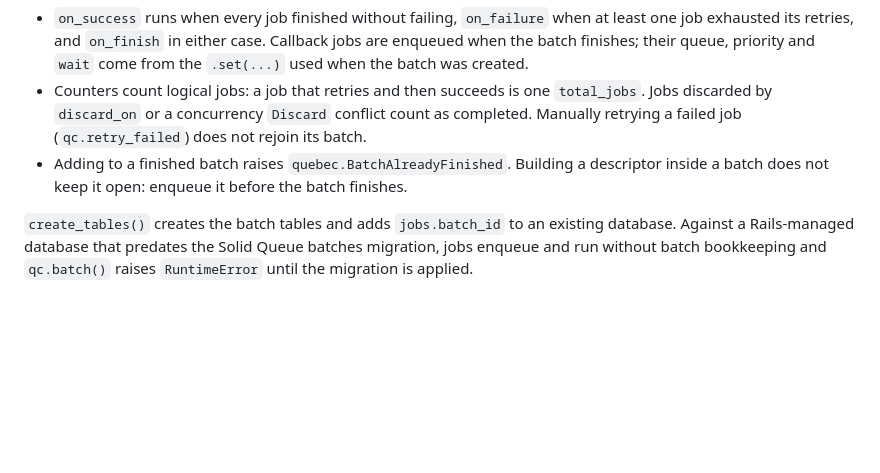
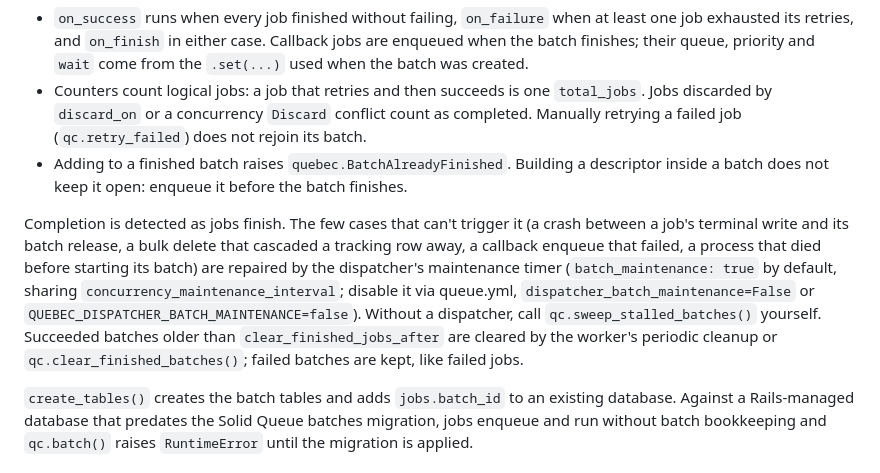
Before and after one commit to ratazzi/quebec, a Markdown page: README.md, the part around the change. Drawn GitHub-style; blank space fills up the shorter version.

Commit message:
docs: describe batch maintenance

```diff
--- a/README.md
+++ b/README.md
@@ -367,6 +367,8 @@ Every job enqueued inside the `with` block joins the batch; leaving the block st
 - Counters count logical jobs: a job that retries and then succeeds is one `total_jobs`. Jobs discarded by `discard_on` or a concurrency `Discard` conflict count as completed. Manually retrying a failed job (`qc.retry_failed`) does not rejoin its batch.
 - Adding to a finished batch raises `quebec.BatchAlreadyFinished`. Building a descriptor inside a batch does not keep it open: enqueue it before the batch finishes.
 
+Completion is detected as jobs finish. The few cases that can't trigger it (a crash between a job's terminal write and its batch release, a bulk delete that cascaded a tracking row away, a callback enqueue that failed, a process that died before starting its batch) are repaired by the dispatcher's maintenance timer (`batch_maintenance: true` by default, sharing `concurrency_maintenance_interval`; disable it via queue.yml, `dispatcher_batch_maintenance=False` or `QUEBEC_DISPATCHER_BATCH_MAINTENANCE=false`). Without a dispatcher, call `qc.sweep_stalled_batches()` yourself. Succeeded batches older than `clear_finished_jobs_after` are cleared by the worker's periodic cleanup or `qc.clear_finished_batches()`; failed batches are kept, like failed jobs.
+
 `create_tables()` creates the batch tables and adds `jobs.batch_id` to an existing database. Against a Rails-managed database that predates the Solid Queue batches migration, jobs enqueue and run without batch bookkeeping and `qc.batch()` raises `RuntimeError` until the migration is applied.
 
 ### Rate Limiting (experimental)
```
